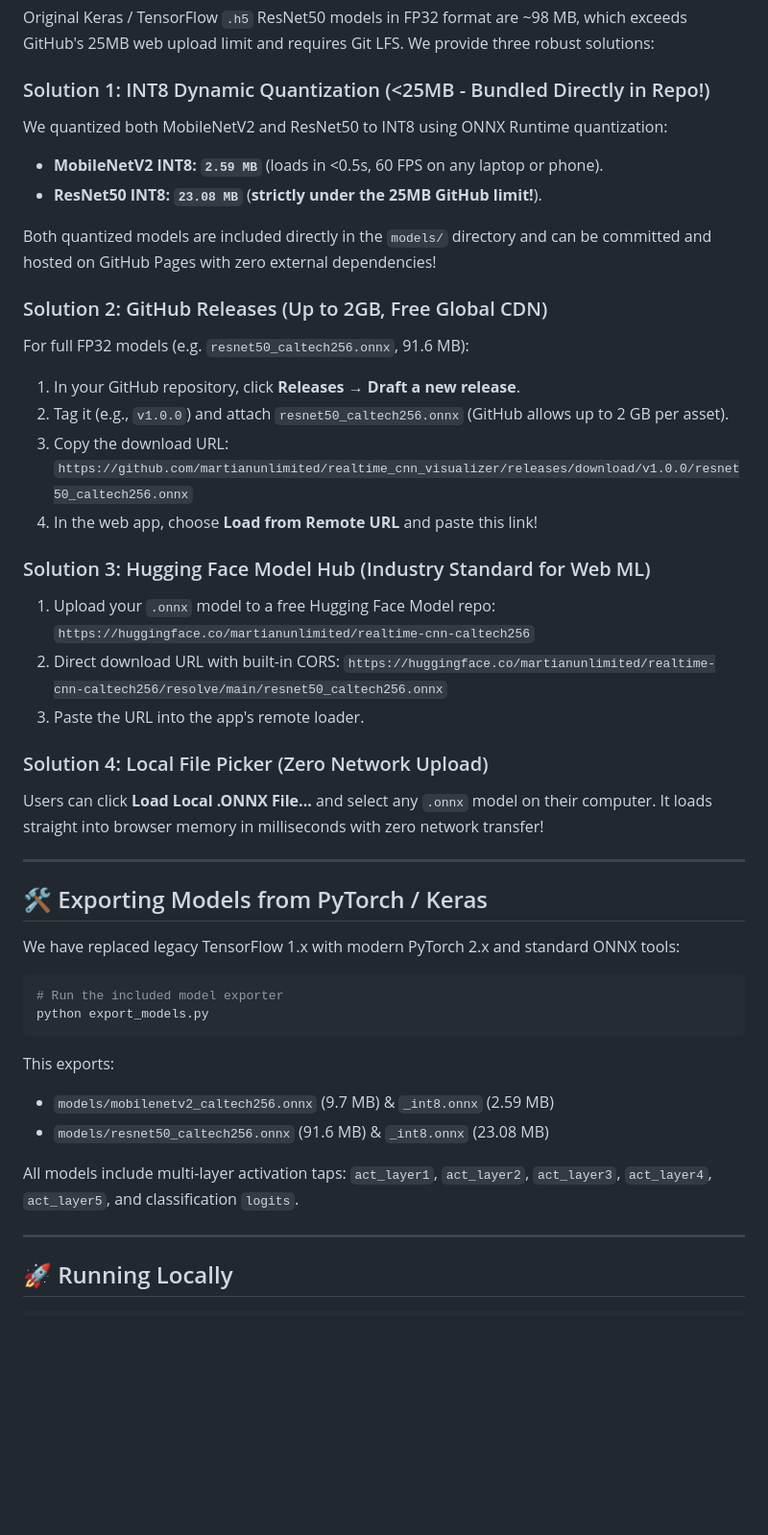
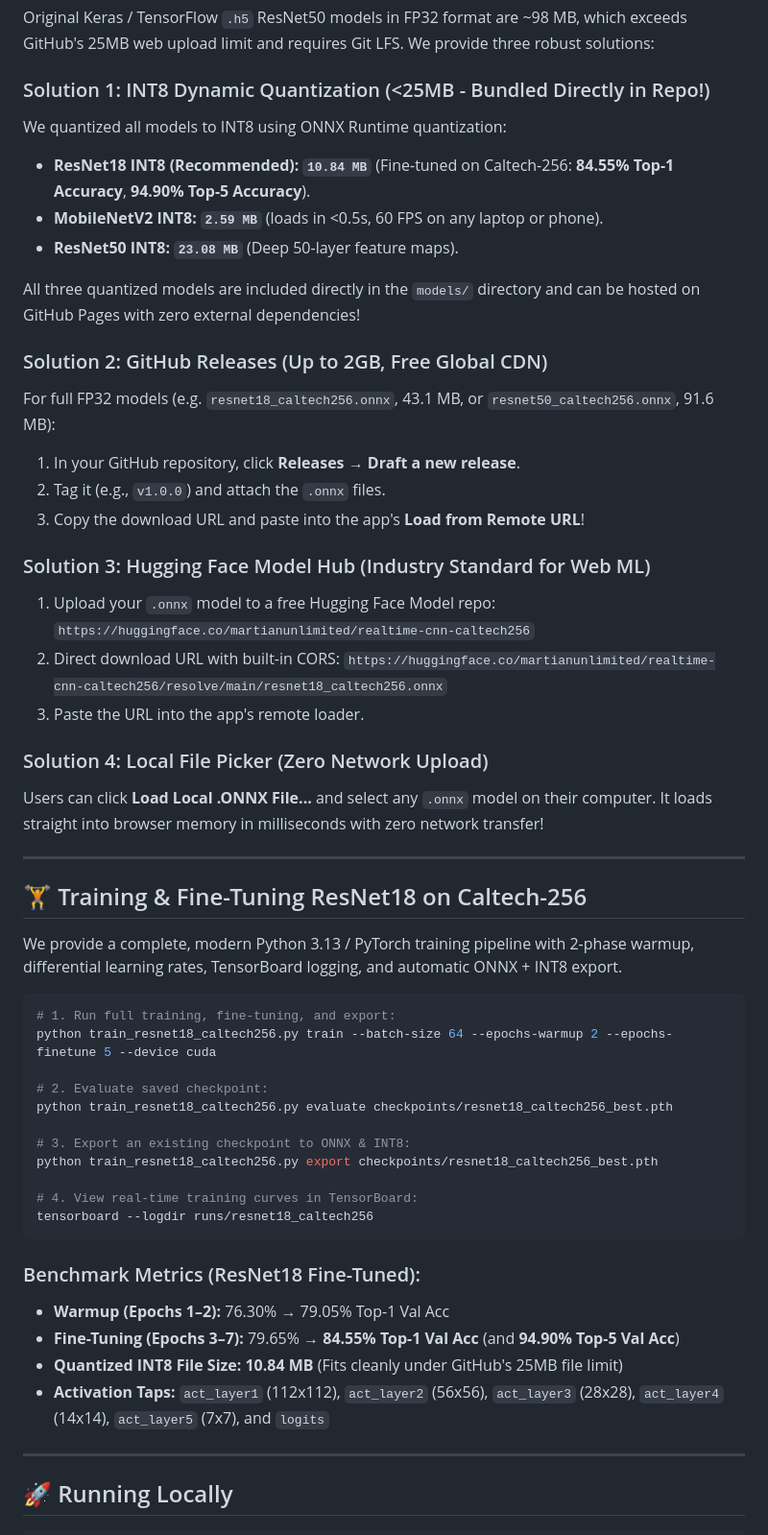
Before and after one commit to martianunlimited/realtime_cnn_visualizer, a Markdown page: README.md, the part around the change. Shown at 96% size. Rendered like a GitHub page; blank space fills up the shorter version.

Commit message:
docs: document fine-tuned ResNet18 training pipeline and benchmark results

````diff
--- a/README.md
+++ b/README.md
@@ -46,25 +46,24 @@ Originally built as a Python/PyQt/TensorFlow application, this project is now po
 Original Keras / TensorFlow `.h5` ResNet50 models in FP32 format are ~98 MB, which exceeds GitHub's 25MB web upload limit and requires Git LFS. We provide three robust solutions:
 
 ### Solution 1: INT8 Dynamic Quantization (<25MB - Bundled Directly in Repo!)
-We quantized both MobileNetV2 and ResNet50 to INT8 using ONNX Runtime quantization:
+We quantized all models to INT8 using ONNX Runtime quantization:
+- **ResNet18 INT8 (Recommended):** **`10.84 MB`** (Fine-tuned on Caltech-256: **84.55% Top-1 Accuracy**, **94.90% Top-5 Accuracy**).
 - **MobileNetV2 INT8:** **`2.59 MB`** (loads in <0.5s, 60 FPS on any laptop or phone).
-- **ResNet50 INT8:** **`23.08 MB`** (**strictly under the 25MB GitHub limit!**).
+- **ResNet50 INT8:** **`23.08 MB`** (Deep 50-layer feature maps).
 
-Both quantized models are included directly in the `models/` directory and can be committed and hosted on GitHub Pages with zero external dependencies!
+All three quantized models are included directly in the `models/` directory and can be hosted on GitHub Pages with zero external dependencies!
 
 ### Solution 2: GitHub Releases (Up to 2GB, Free Global CDN)
-For full FP32 models (e.g. `resnet50_caltech256.onnx`, 91.6 MB):
+For full FP32 models (e.g. `resnet18_caltech256.onnx`, 43.1 MB, or `resnet50_caltech256.onnx`, 91.6 MB):
 1. In your GitHub repository, click **Releases** → **Draft a new release**.
-2. Tag it (e.g., `v1.0.0`) and attach `resnet50_caltech256.onnx` (GitHub allows up to 2 GB per asset).
-3. Copy the download URL:
-   `https://github.com/martianunlimited/realtime_cnn_visualizer/releases/download/v1.0.0/resnet50_caltech256.onnx`
-4. In the web app, choose **Load from Remote URL** and paste this link!
+2. Tag it (e.g., `v1.0.0`) and attach the `.onnx` files.
+3. Copy the download URL and paste into the app's **Load from Remote URL**!
 
 ### Solution 3: Hugging Face Model Hub (Industry Standard for Web ML)
 1. Upload your `.onnx` model to a free Hugging Face Model repo:
    `https://huggingface.co/martianunlimited/realtime-cnn-caltech256`
 2. Direct download URL with built-in CORS:
-   `https://huggingface.co/martianunlimited/realtime-cnn-caltech256/resolve/main/resnet50_caltech256.onnx`
+   `https://huggingface.co/martianunlimited/realtime-cnn-caltech256/resolve/main/resnet18_caltech256.onnx`
 3. Paste the URL into the app's remote loader.
 
 ### Solution 4: Local File Picker (Zero Network Upload)
@@ -72,20 +71,29 @@ Users can click **Load Local .ONNX File...** and select any `.onnx` model on the
 
 ---
 
-## 🛠️ Exporting Models from PyTorch / Keras
+## 🏋️ Training & Fine-Tuning ResNet18 on Caltech-256
 
-We have replaced legacy TensorFlow 1.x with modern PyTorch 2.x and standard ONNX tools:
+We provide a complete, modern Python 3.13 / PyTorch training pipeline with 2-phase warmup, differential learning rates, TensorBoard logging, and automatic ONNX + INT8 export.
 
 ```bash
-# Run the included model exporter
-python export_models.py
+# 1. Run full training, fine-tuning, and export:
+python train_resnet18_caltech256.py train --batch-size 64 --epochs-warmup 2 --epochs-finetune 5 --device cuda
+
+# 2. Evaluate saved checkpoint:
+python train_resnet18_caltech256.py evaluate checkpoints/resnet18_caltech256_best.pth
+
+# 3. Export an existing checkpoint to ONNX & INT8:
+python train_resnet18_caltech256.py export checkpoints/resnet18_caltech256_best.pth
+
+# 4. View real-time training curves in TensorBoard:
+tensorboard --logdir runs/resnet18_caltech256
 ```
 
-This exports:
-- `models/mobilenetv2_caltech256.onnx` (9.7 MB) & `_int8.onnx` (2.59 MB)
-- `models/resnet50_caltech256.onnx` (91.6 MB) & `_int8.onnx` (23.08 MB)
-
-All models include multi-layer activation taps: `act_layer1`, `act_layer2`, `act_layer3`, `act_layer4`, `act_layer5`, and classification `logits`.
+### Benchmark Metrics (ResNet18 Fine-Tuned):
+- **Warmup (Epochs 1–2):** 76.30% → 79.05% Top-1 Val Acc
+- **Fine-Tuning (Epochs 3–7):** 79.65% → **84.55% Top-1 Val Acc** (and **94.90% Top-5 Val Acc**)
+- **Quantized INT8 File Size:** **10.84 MB** (Fits cleanly under GitHub's 25MB file limit)
+- **Activation Taps:** `act_layer1` (112x112), `act_layer2` (56x56), `act_layer3` (28x28), `act_layer4` (14x14), `act_layer5` (7x7), and `logits`
 
 ---
 
````
